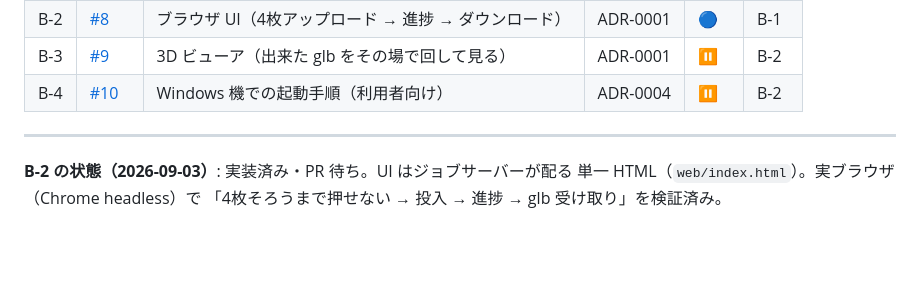
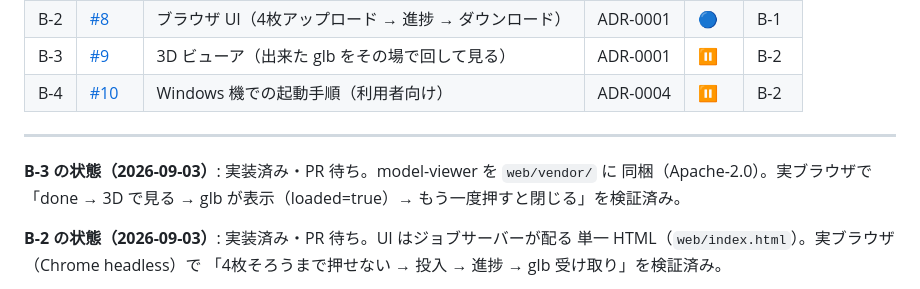
Before and after one commit to na2-dev/parts-studio, a Markdown page: docs/tasks/README.md, the part around the change. Drawn GitHub-style; blank space fills up the shorter version.

```diff
--- a/docs/tasks/README.md
+++ b/docs/tasks/README.md
@@ -76,6 +76,10 @@ A-5 は A-4 のブランチの上に積んでいる（[理由](../working-agreem
 
 ---
 
+**B-3 の状態（2026-09-03）**: 実装済み・PR 待ち。model-viewer を `web/vendor/` に
+同梱（Apache-2.0）。実ブラウザで「done → 3D で見る → glb が表示（loaded=true）→
+もう一度押すと閉じる」を検証済み。
+
 **B-2 の状態（2026-09-03）**: 実装済み・PR 待ち。UI はジョブサーバーが配る
 単一 HTML（`web/index.html`）。実ブラウザ（Chrome headless）で
 「4枚そろうまで押せない → 投入 → 進捗 → glb 受け取り」を検証済み。
```
Also changed, not shown: docs/setup/directories.md (+1 -1 lines), docs/setup/job-server.md (+8 -2 lines), docs/measurements/images/2026-09-03-ui-viewer.png (added), 6 other files.
